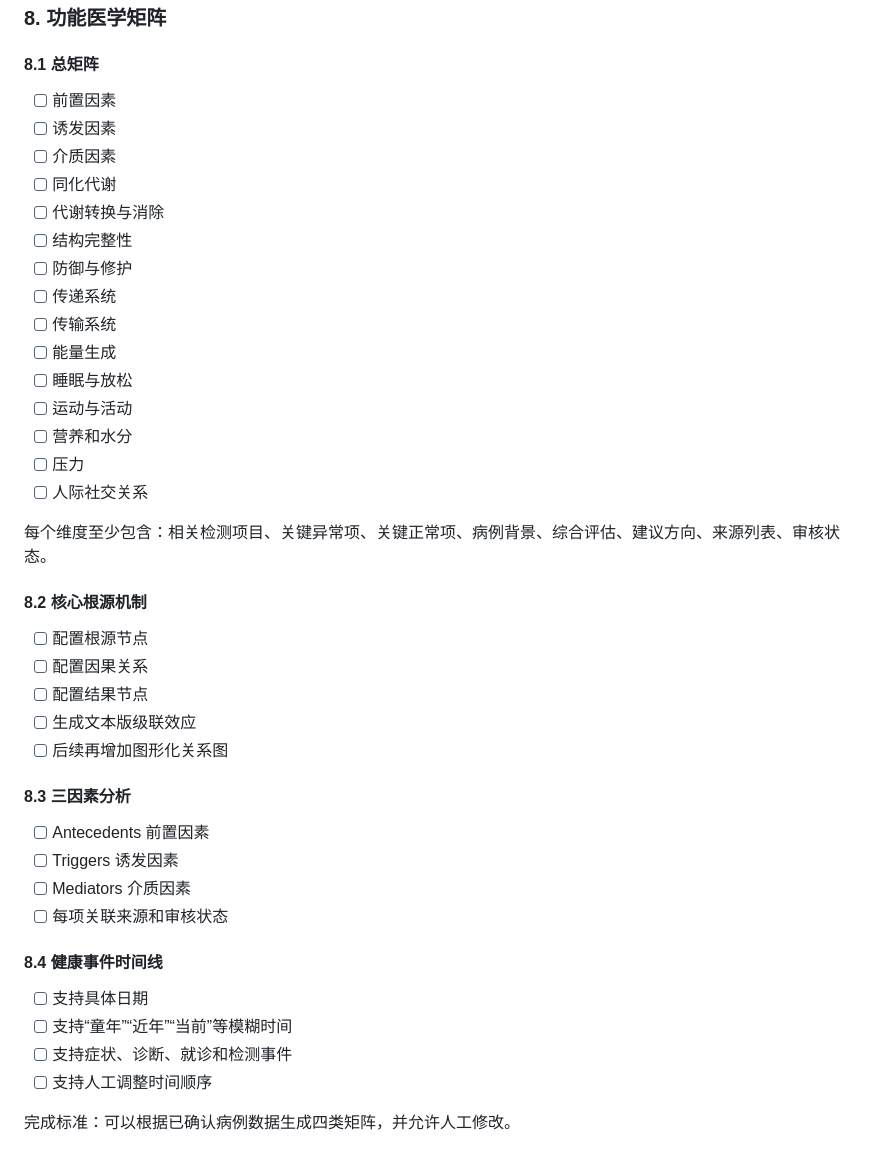
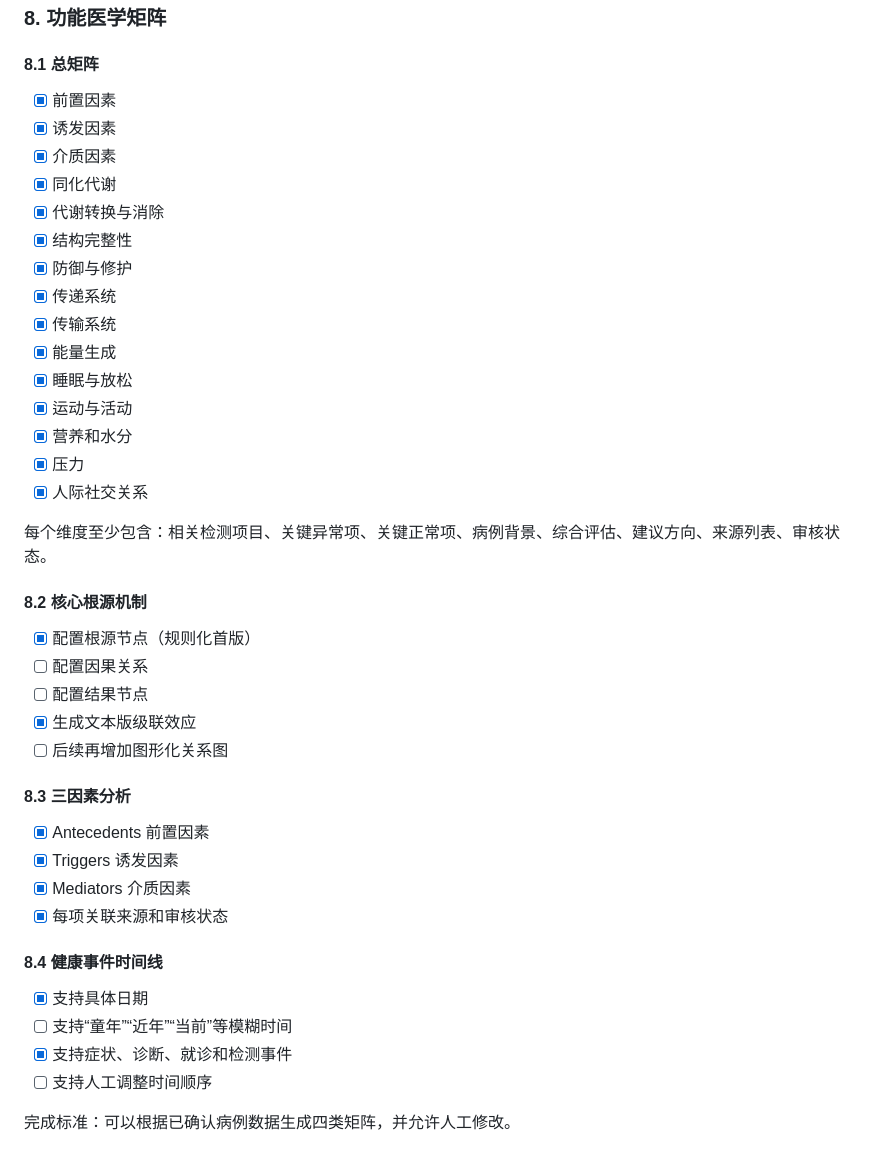
Before and after one commit to bseazh/medical-report-agent, a Markdown page: docs/TODO-MVP.md, the part around the change. Drawn GitHub-style.

Commit message:
docs: update functional matrix progress

```diff
--- a/docs/TODO-MVP.md
+++ b/docs/TODO-MVP.md
@@ -192,44 +192,44 @@ data/projects/<project-id>/
 
 #### 8.1 总矩阵
 
-- [ ] 前置因素
-- [ ] 诱发因素
-- [ ] 介质因素
-- [ ] 同化代谢
-- [ ] 代谢转换与消除
-- [ ] 结构完整性
-- [ ] 防御与修护
-- [ ] 传递系统
-- [ ] 传输系统
-- [ ] 能量生成
-- [ ] 睡眠与放松
-- [ ] 运动与活动
-- [ ] 营养和水分
-- [ ] 压力
-- [ ] 人际社交关系
+- [x] 前置因素
+- [x] 诱发因素
+- [x] 介质因素
+- [x] 同化代谢
+- [x] 代谢转换与消除
+- [x] 结构完整性
+- [x] 防御与修护
+- [x] 传递系统
+- [x] 传输系统
+- [x] 能量生成
+- [x] 睡眠与放松
+- [x] 运动与活动
+- [x] 营养和水分
+- [x] 压力
+- [x] 人际社交关系
 
 每个维度至少包含：相关检测项目、关键异常项、关键正常项、病例背景、综合评估、建议方向、来源列表、审核状态。
 
 #### 8.2 核心根源机制
 
-- [ ] 配置根源节点
+- [x] 配置根源节点（规则化首版）
 - [ ] 配置因果关系
 - [ ] 配置结果节点
-- [ ] 生成文本版级联效应
+- [x] 生成文本版级联效应
 - [ ] 后续再增加图形化关系图
 
 #### 8.3 三因素分析
 
-- [ ] Antecedents 前置因素
-- [ ] Triggers 诱发因素
-- [ ] Mediators 介质因素
-- [ ] 每项关联来源和审核状态
+- [x] Antecedents 前置因素
+- [x] Triggers 诱发因素
+- [x] Mediators 介质因素
+- [x] 每项关联来源和审核状态
 
 #### 8.4 健康事件时间线
 
-- [ ] 支持具体日期
+- [x] 支持具体日期
 - [ ] 支持“童年”“近年”“当前”等模糊时间
-- [ ] 支持症状、诊断、就诊和检测事件
+- [x] 支持症状、诊断、就诊和检测事件
 - [ ] 支持人工调整时间顺序
 
 完成标准：可以根据已确认病例数据生成四类矩阵，并允许人工修改。
```
